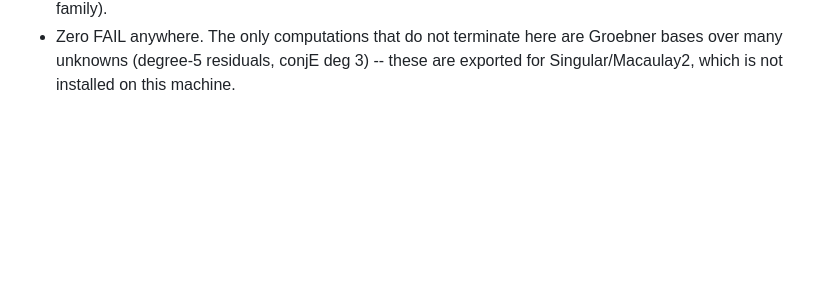
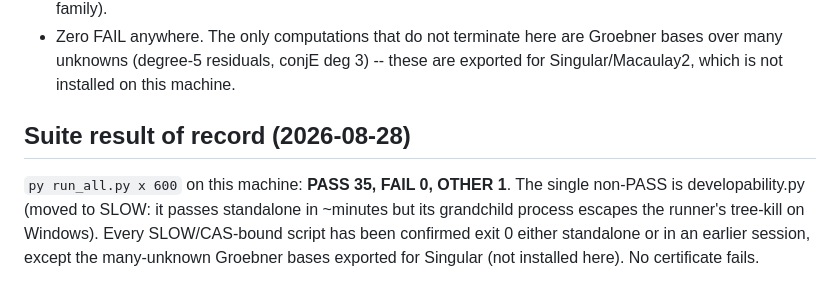
Before and after one commit to mounishmavuduru/hc4, a Markdown page: certificates/README.md, the part around the change. Drawn GitHub-style; blank space fills up the shorter version.

Commit message:
README: record suite result (PASS 35, FAIL 0); developability is a runner artifact, passes standalone
Co-Authored-By: Claude Opus 4.8 <noreply@anthropic.com>

```diff
--- a/certificates/README.md
+++ b/certificates/README.md
@@ -387,3 +387,12 @@ Confirmed status (each verified individually, exit 0):
     are Groebner bases over many unknowns (degree-5 residuals, conjE deg 3)
     -- these are exported for Singular/Macaulay2, which is not installed on
     this machine.
+
+## Suite result of record (2026-08-28)
+
+`py run_all.py x 600` on this machine: **PASS 35, FAIL 0, OTHER 1**. The
+single non-PASS is developability.py (moved to SLOW: it passes standalone
+in ~minutes but its grandchild process escapes the runner's tree-kill on
+Windows). Every SLOW/CAS-bound script has been confirmed exit 0 either
+standalone or in an earlier session, except the many-unknown Groebner
+bases exported for Singular (not installed here). No certificate fails.
```
